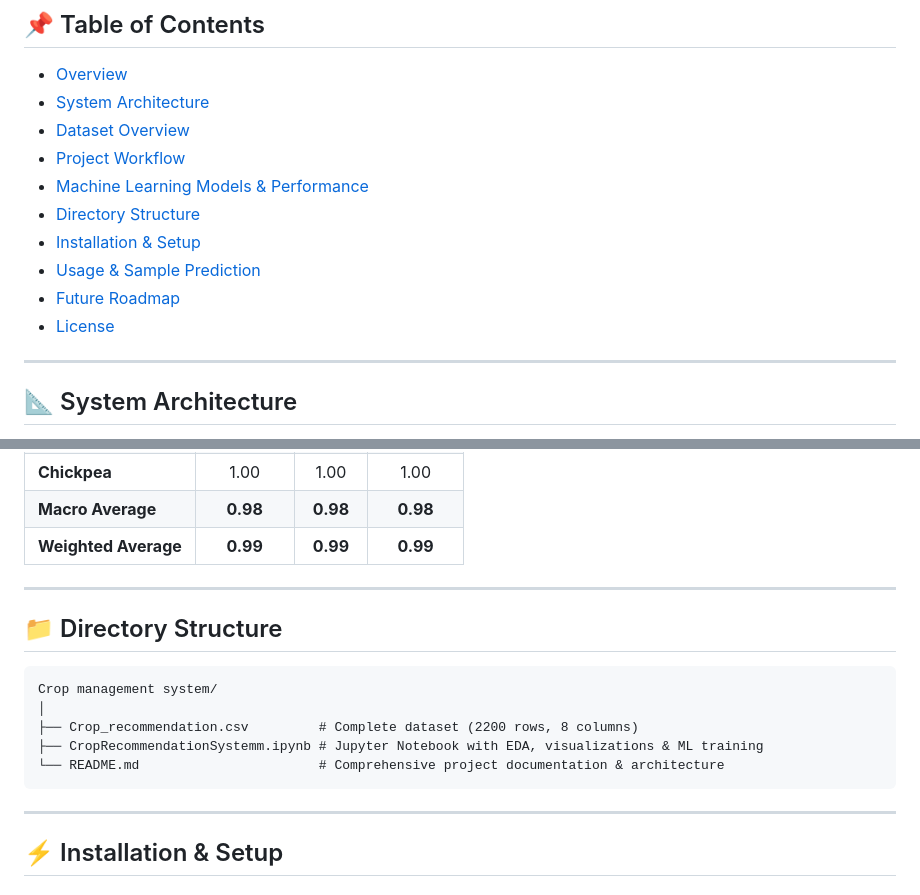
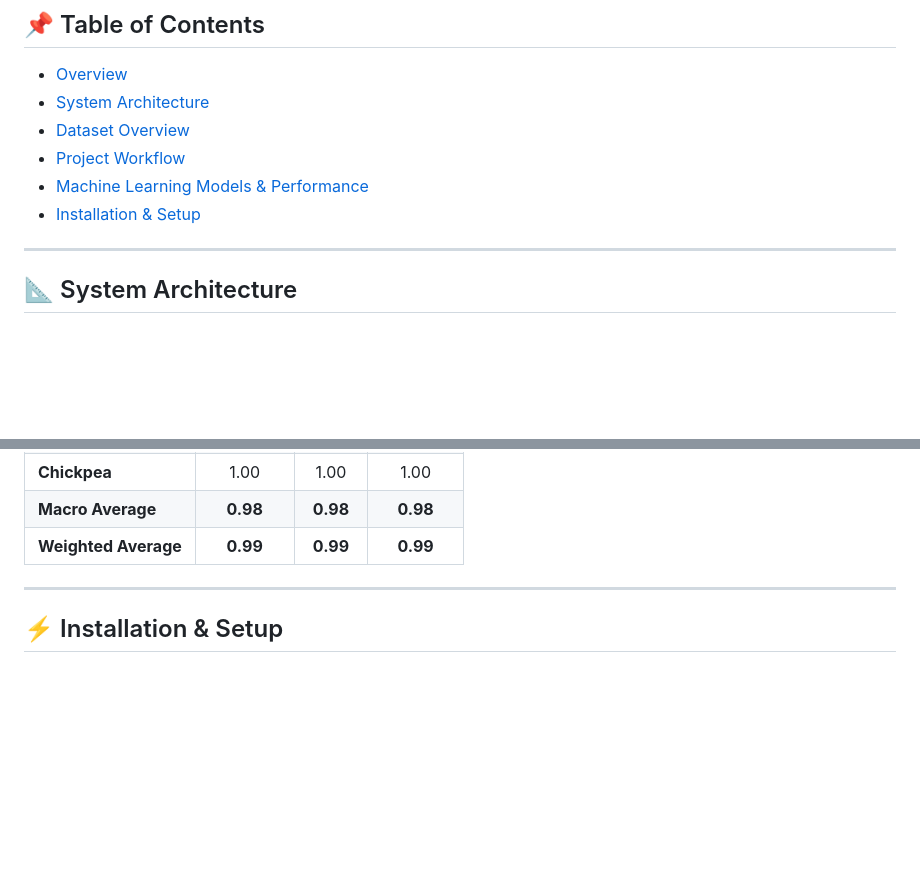
Before and after one commit to falguneeshrma/Crop-Recommendation-System, a Markdown page: README.md, 2 parts joined by grey strips. Drawn GitHub-style; blank space fills up the shorter version.

````diff
--- a/README.md
+++ b/README.md
@@ -8,11 +8,7 @@
 - [Dataset Overview](#-dataset-overview)
 - [Project Workflow](#-project-workflow)
 - [Machine Learning Models & Performance](#-machine-learning-models--performance)
-- [Directory Structure](#-directory-structure)
 - [Installation & Setup](#-installation--setup)
-- [Usage & Sample Prediction](#-usage--sample-prediction)
-- [Future Roadmap](#-future-roadmap)
-- [License](#-license)
 
 ---
 
@@ -150,18 +146,6 @@ Both evaluated models achieved high precision and recall on the test dataset:
 
 ---
 
-## 📁 Directory Structure
-
-```
-Crop management system/
-│
-├── Crop_recommendation.csv         # Complete dataset (2200 rows, 8 columns)
-├── CropRecommendationSystemm.ipynb # Jupyter Notebook with EDA, visualizations & ML training
-└── README.md                       # Comprehensive project documentation & architecture
-```
-
----
-
 ## ⚡ Installation & Setup
 
 ### 1. Prerequisites
````
Also changed, not shown: other parts of README.md (+0 -49 lines).
